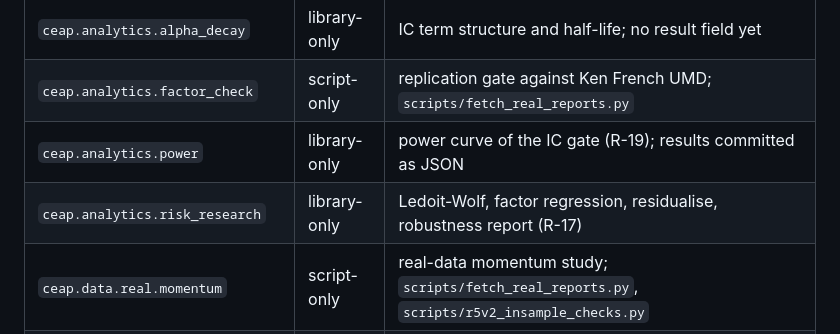
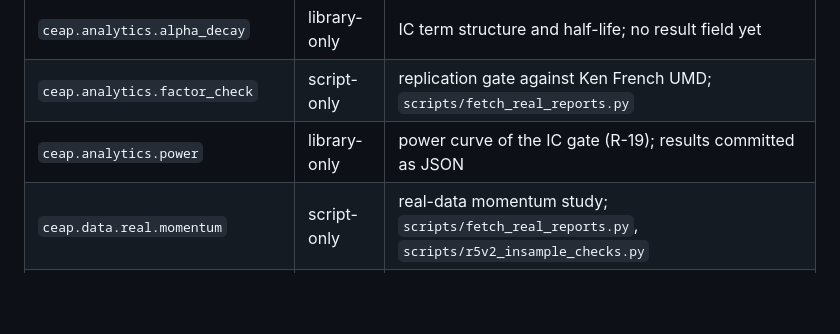
Before and after one commit to AshJha0/AgenticAICashEquities, a Markdown page: docs/architecture/overview.md, the part around the change. GitHub-like rendering; blank space fills up the shorter version.

Commit message:
docs(architecture): risk_research is wired by Q4
Co-Authored-By: Claude Opus 5.5 <noreply@anthropic.com>

```diff
--- a/docs/architecture/overview.md
+++ b/docs/architecture/overview.md
@@ -334,7 +334,6 @@ Being wired means importable from the product, not that every function in the mo
 | `ceap.analytics.alpha_decay` | library-only | IC term structure and half-life; no result field yet |
 | `ceap.analytics.factor_check` | script-only | replication gate against Ken French UMD; `scripts/fetch_real_reports.py` |
 | `ceap.analytics.power` | library-only | power curve of the IC gate (R-19); results committed as JSON |
-| `ceap.analytics.risk_research` | library-only | Ledoit-Wolf, factor regression, residualise, robustness report (R-17) |
 | `ceap.data.real.momentum` | script-only | real-data momentum study; `scripts/fetch_real_reports.py`, `scripts/r5v2_insample_checks.py` |
 | `ceap.data.real.quality` | script-only | real-price data quality gate; the same two scripts |
 | `ceap.data.real.vintage` | script-only | download hashing and diff; `scripts/rebuild_study.py` |
```
